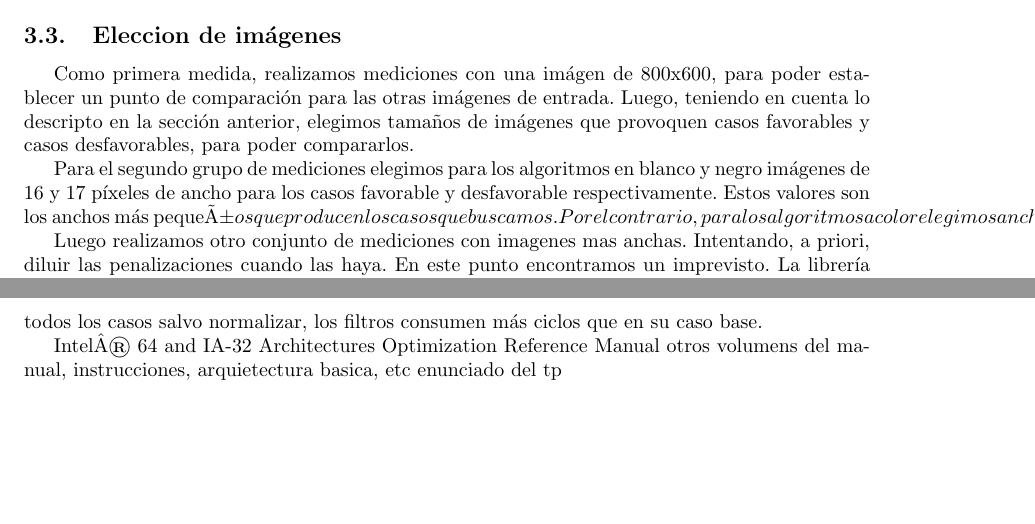
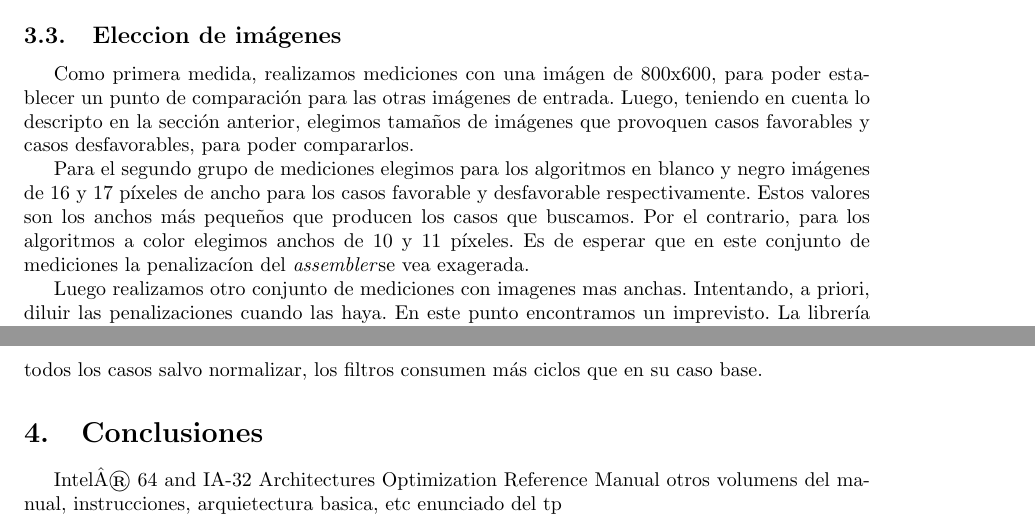
Before and after one commit to ferlores/filters-orga2-2011, a LaTeX document (tp2-entregable/informe/src/tp2.tex, which reads tp2-entregable/informe/src/conclusiones.tex, tp2-entregable/informe/src/mediciones.tex): two parts of pages 12 and 14 of 14, joined at a grey line, cut so that both start at the same text, the shorter picture padded with empty space. Compiled offline with pdfLaTeX.

Commit message:
git-svn-id: https://022011-tp-o2.googlecode.com/svn/trunk@91 4a1c01bc-288a-ff05-eb80-2dd4a42eb3fa

```diff
--- /dev/null
+++ b/tp2-entregable/informe/src/conclusiones.tex
@@ -0,0 +1,2 @@
+\section{Conclusiones}
+\label{sec:conclusiones}
--- a/tp2-entregable/informe/src/mediciones.tex
+++ b/tp2-entregable/informe/src/mediciones.tex
@@ -29,7 +30,7 @@ En cambio, los algoritmos que procesan im'agenes a color avanzan de a cinco p'ix
 \subsection{Eleccion de im'agenes}
 Como primera medida, realizamos mediciones con una im'agen de 800x600, para poder establecer un punto de comparaci'on para las otras im'agenes de entrada. Luego, teniendo en cuenta lo descripto en la secci'on anterior, elegimos tama'nos de im'agenes que provoquen casos favorables y casos desfavorables, para poder compararlos.
 
-Para el segundo grupo de mediciones elegimos para los algoritmos en blanco y negro im'agenes de 16 y 17 p'ixeles de ancho para los casos favorable y desfavorable respectivamente. Estos valores son los anchos m'as pequeños que producen los casos que buscamos. Por el contrario, para los algoritmos a color elegimos anchos de 10 y 11 p'ixeles. Es de esperar que en este conjunto de mediciones la penalizac'ion del \ass se vea exagerada.
+Para el segundo grupo de mediciones elegimos para los algoritmos en blanco y negro im'agenes de 16 y 17 p'ixeles de ancho para los casos favorable y desfavorable respectivamente. Estos valores son los anchos m'as peque'nos que producen los casos que buscamos. Por el contrario, para los algoritmos a color elegimos anchos de 10 y 11 p'ixeles. Es de esperar que en este conjunto de mediciones la penalizac'ion del \ass se vea exagerada.
 
 Luego realizamos otro conjunto de mediciones con imagenes mas anchas. Intentando, a priori, diluir las penalizaciones cuando las haya. En este punto encontramos un imprevisto. La librer'ia openCV genera un error al intentar abrir im'agenes mas anchas que 1453 p'ixeles. Es por eso que elegimos un ancho lo mas cercano a ese valor y que fuera m'ultiplo de 16 y de 5, de esta manera nos servir'ia como caso favorable tanto para los algoritmos a color como los de blanco y negro. El ancho elegido fue 1440, ya que cumple las condiciones anteriores. Por otra parte elegimos como ancho para los casos desfavorables el valor 1441.
 
```
Also changed, not shown: tp2-entregable/informe/src/mediciones.tex (1 more changed lines).
